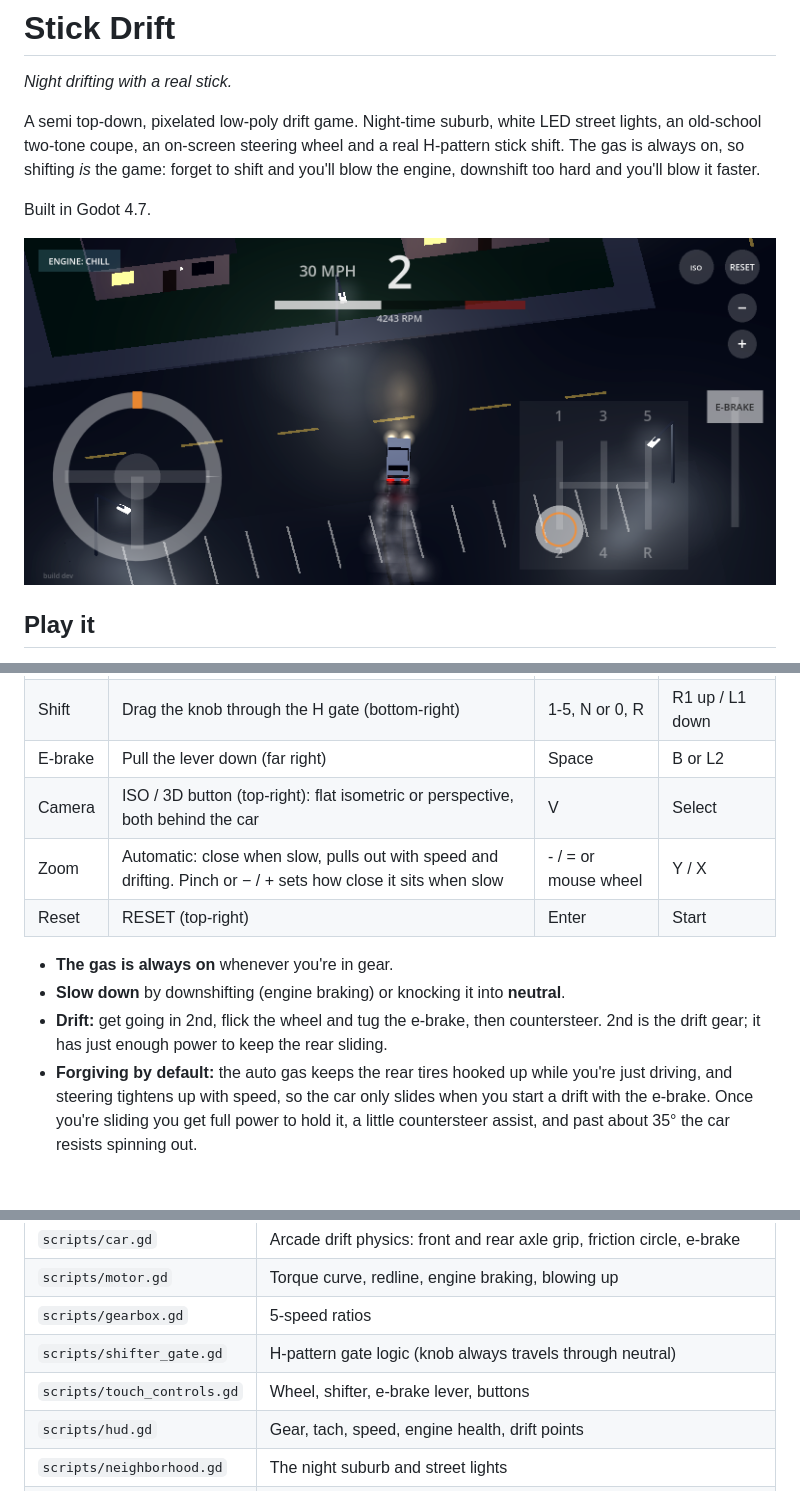
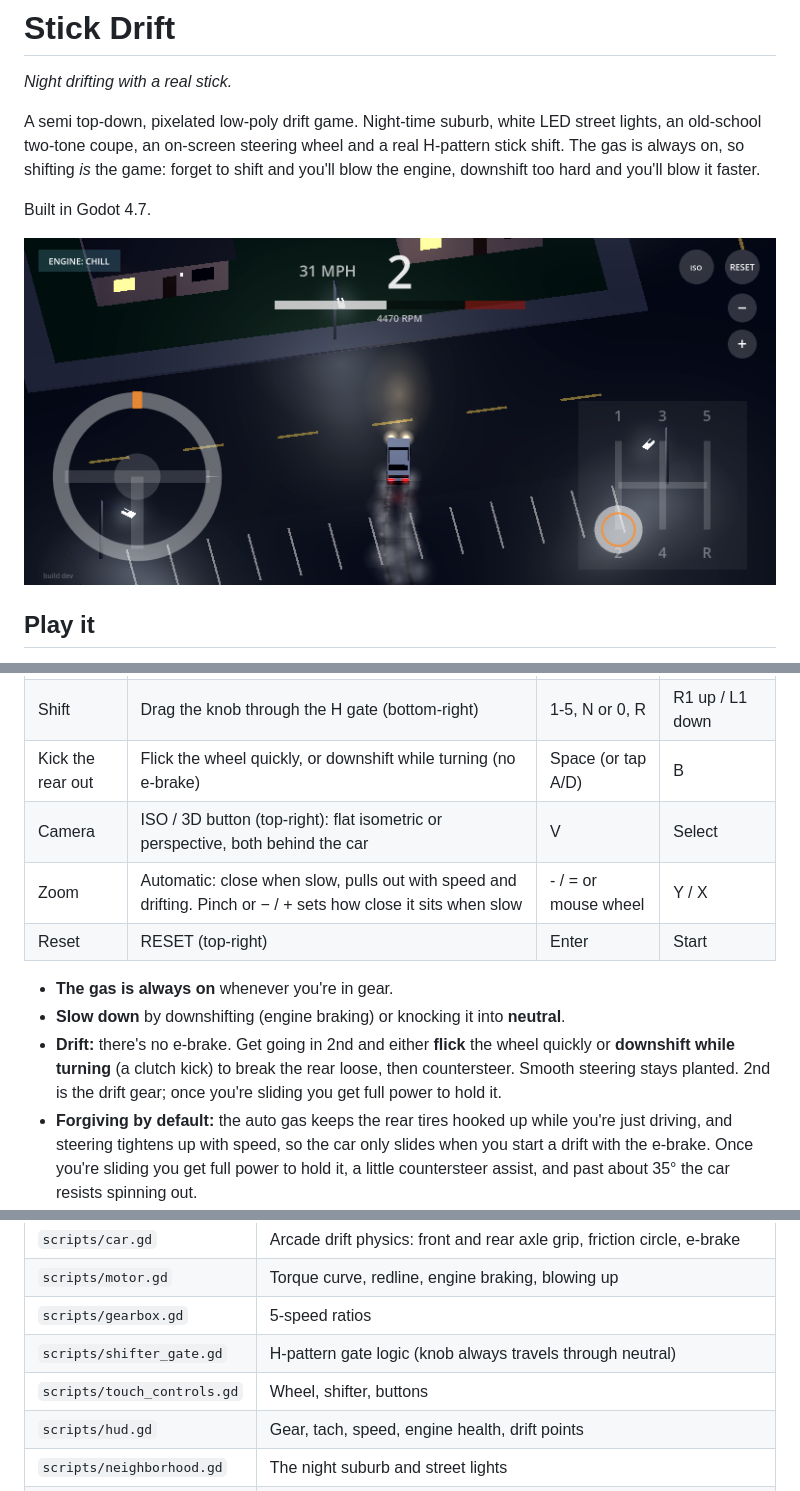
Before and after one commit to StoneColdOS/stick-drift, a Markdown page: README.md, 3 parts joined by grey strips. GitHub-like rendering; pictures changed too: docs/screenshots/drift.png; blank space fills up the shorter version.

Commit message:
Drop the e-brake: flick the wheel or downshift mid-turn to kick the rear out
- A sudden wheel move at speed, or a downshift while turning, loosens the
  rear for ~0.45s and unlocks full power to hold the slide
- Smoothly winding on lock stays planted (tested)
- E-brake lever removed; shifter moved into the bottom-right corner
- Keyboard Space / gamepad B trigger a kick for testing

Co-Authored-By: Claude Opus 5.5 <noreply@anthropic.com>
Claude-Session: https://claude.ai/code/session_01X5D3N9oUK59uFhYSHv3wU5

```diff
--- a/README.md
+++ b/README.md
@@ -32,14 +32,14 @@ Built in Godot 4.7.
 |---|---|---|---|
 | Steer | Twist the wheel (bottom-left), two full turns each way like a real car. The orange arc shows how far you're turned. Let go and it spins back to center | A / D or arrows | Left stick |
 | Shift | Drag the knob through the H gate (bottom-right) | 1-5, N or 0, R | R1 up / L1 down |
-| E-brake | Pull the lever down (far right) | Space | B or L2 |
+| Kick the rear out | Flick the wheel quickly, or downshift while turning (no e-brake) | Space (or tap A/D) | B |
 | Camera | ISO / 3D button (top-right): flat isometric or perspective, both behind the car | V | Select |
 | Zoom | Automatic: close when slow, pulls out with speed and drifting. Pinch or − / + sets how close it sits when slow | - / = or mouse wheel | Y / X |
 | Reset | RESET (top-right) | Enter | Start |
 
 - **The gas is always on** whenever you're in gear.
 - **Slow down** by downshifting (engine braking) or knocking it into **neutral**.
-- **Drift:** get going in 2nd, flick the wheel and tug the e-brake, then countersteer. 2nd is the drift gear; it has just enough power to keep the rear sliding.
+- **Drift:** there's no e-brake. Get going in 2nd and either **flick** the wheel quickly or **downshift while turning** (a clutch kick) to break the rear loose, then countersteer. Smooth steering stays planted. 2nd is the drift gear; once you're sliding you get full power to hold it.
 - **Forgiving by default:** the auto gas keeps the rear tires hooked up while you're just driving, and steering tightens up with speed, so the car only slides when you start a drift with the e-brake. Once you're sliding you get full power to hold it, a little countersteer assist, and past about 35° the car resists spinning out.
 - **Engine: CHILL (default):** a rev limiter. It bounces off redline and crackles, but never blows. Tap **ENGINE** (top-left) to switch to **RISKY**: no limiter, a health bar, and sitting on the limiter (~25s) or a money shift (way past 9800 rpm) blows it. Your pick is remembered.
 - **Vibration:** gear changes buzz on the Thor and Android. On iPhone (iOS 18+) you get a haptic tick when your thumb lifts off the shifter; Safari doesn't allow anything better.
@@ -54,7 +54,7 @@ Everything is built in code from `scripts/main.gd`, no scene editing needed.
 | `scripts/motor.gd` | Torque curve, redline, engine braking, blowing up |
 | `scripts/gearbox.gd` | 5-speed ratios |
 | `scripts/shifter_gate.gd` | H-pattern gate logic (knob always travels through neutral) |
-| `scripts/touch_controls.gd` | Wheel, shifter, e-brake lever, buttons |
+| `scripts/touch_controls.gd` | Wheel, shifter, buttons |
 | `scripts/hud.gd` | Gear, tach, speed, engine health, drift points |
 | `scripts/neighborhood.gd` | The night suburb and street lights |
 | `scripts/car_model.gd` | Placeholder car, headlight/tail light glow, exhaust and backfires, skid marks, smoke |
```
Also changed, not shown: other parts of README.md (+1 -1 lines), docs/screenshots/parked.png, 5 other files.
